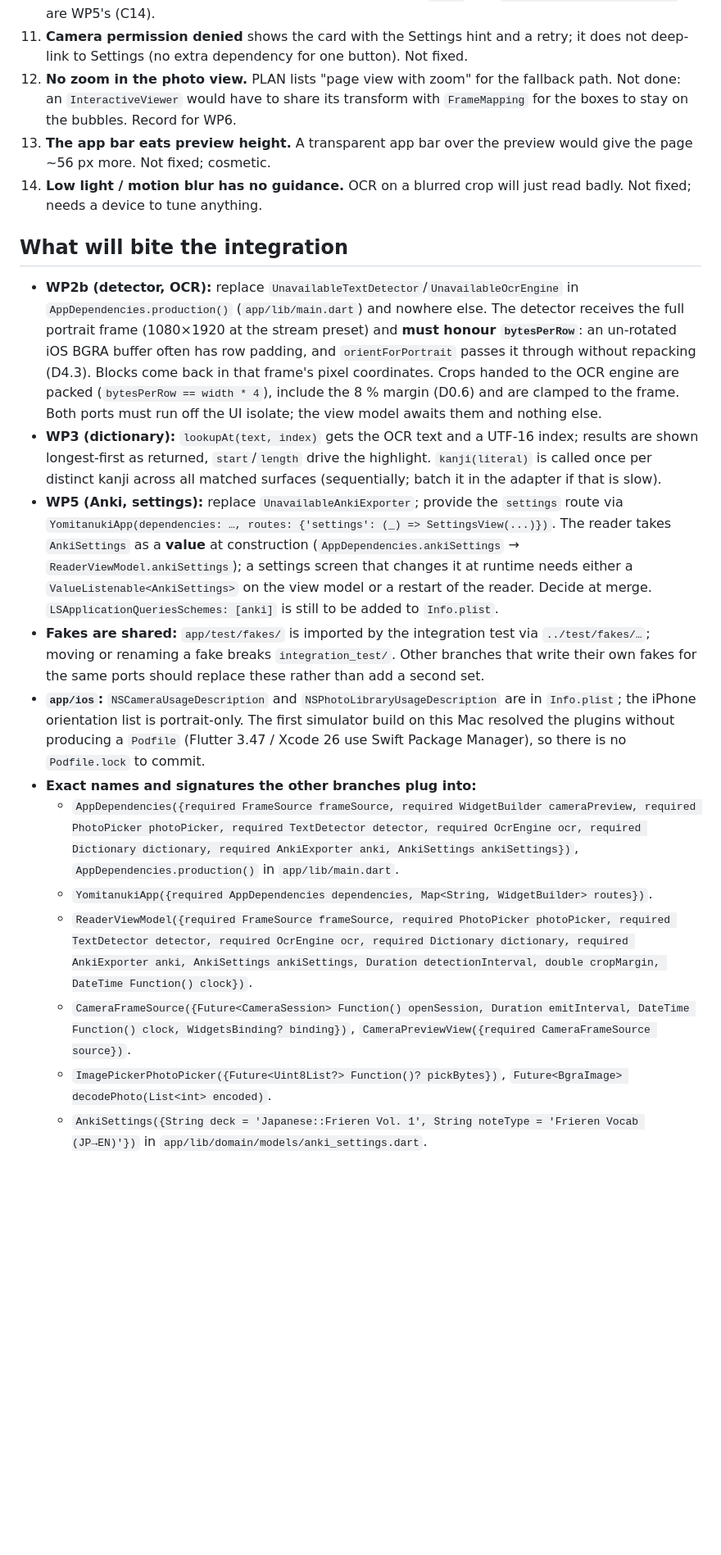
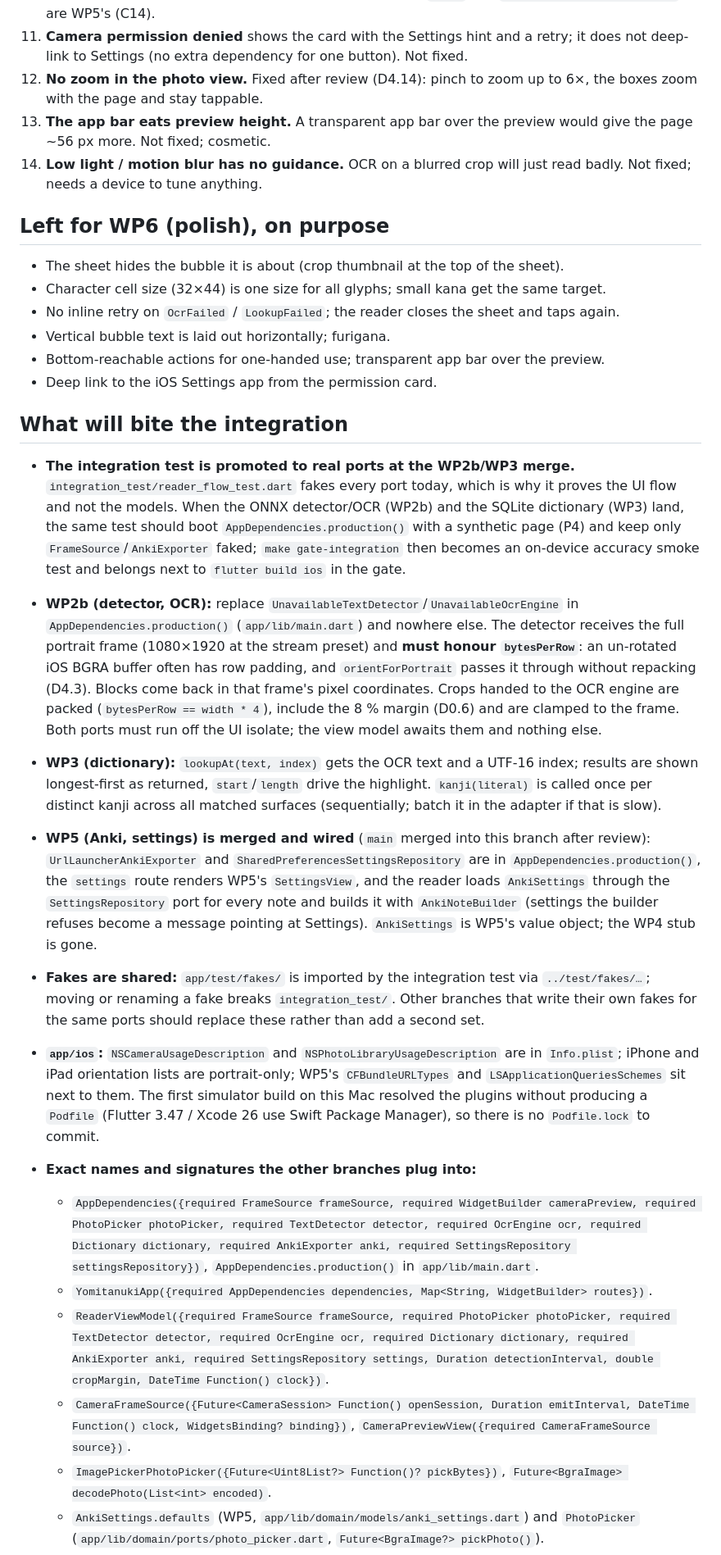
Before and after one commit to Onkyou/yomitanuki, a Markdown page: .claude/wp4/NOTES.md, the part around one of its changes. Shown at 82% size. GitHub-like rendering; blank space fills up the shorter version.

Commit message:
WP4 review: notes D4.14-D4.18, D4.6 reversed, D4.3 citation, WP6 list; PLAN WP4 amended (D4.15)
Co-Authored-By: Claude Fable 5.1 <noreply@anthropic.com>

```diff
--- a/.claude/wp4/NOTES.md
+++ b/.claude/wp4/NOTES.md
@@ -166,15 +200,30 @@ Walked the flow as a reader. Fixed items are marked; the rest are recorded for W
     `LSApplicationQueriesSchemes` are WP5's (C14).
 11. **Camera permission denied** shows the card with the Settings hint and a retry; it does
     not deep-link to Settings (no extra dependency for one button). Not fixed.
-12. **No zoom in the photo view.** PLAN lists "page view with zoom" for the fallback path.
-    Not done: an `InteractiveViewer` would have to share its transform with `FrameMapping`
-    for the boxes to stay on the bubbles. Record for WP6.
+12. **No zoom in the photo view.** Fixed after review (D4.14): pinch to zoom up to 6×, the
+    boxes zoom with the page and stay tappable.
 13. **The app bar eats preview height.** A transparent app bar over the preview would give
     the page ~56 px more. Not fixed; cosmetic.
 14. **Low light / motion blur has no guidance.** OCR on a blurred crop will just read badly.
     Not fixed; needs a device to tune anything.
 
+## Left for WP6 (polish), on purpose
+
+- The sheet hides the bubble it is about (crop thumbnail at the top of the sheet).
+- Character cell size (32×44) is one size for all glyphs; small kana get the same target.
+- No inline retry on `OcrFailed` / `LookupFailed`; the reader closes the sheet and taps again.
+- Vertical bubble text is laid out horizontally; furigana.
+- Bottom-reachable actions for one-handed use; transparent app bar over the preview.
+- Deep link to the iOS Settings app from the permission card.
+
 ## What will bite the integration
+
+- **The integration test is promoted to real ports at the WP2b/WP3 merge.**
+  `integration_test/reader_flow_test.dart` fakes every port today, which is why it proves the
+  UI flow and not the models. When the ONNX detector/OCR (WP2b) and the SQLite dictionary (WP3)
+  land, the same test should boot `AppDependencies.production()` with a synthetic page (P4)
+  and keep only `FrameSource`/`AnkiExporter` faked; `make gate-integration` then becomes an
+  on-device accuracy smoke test and belongs next to `flutter build ios` in the gate.
 
 - **WP2b (detector, OCR):** replace `UnavailableTextDetector`/`UnavailableOcrEngine` in
   `AppDependencies.production()` (`app/lib/main.dart`) and nowhere else. The detector receives
@@ -188,34 +237,35 @@ Walked the flow as a reader. Fixed items are marked; the rest are recorded for W
   are shown longest-first as returned, `start`/`length` drive the highlight. `kanji(literal)` is
   called once per distinct kanji across all matched surfaces (sequentially; batch it in the
   adapter if that is slow).
-- **WP5 (Anki, settings):** replace `UnavailableAnkiExporter`; provide the `settings` route via
-  `YomitanukiApp(dependencies: …, routes: {'settings': (_) => SettingsView(...)})`. The reader
-  takes `AnkiSettings` as a **value** at construction (`AppDependencies.ankiSettings` →
-  `ReaderViewModel.ankiSettings`); a settings screen that changes it at runtime needs either a
-  `ValueListenable<AnkiSettings>` on the view model or a restart of the reader. Decide at
-  merge. `LSApplicationQueriesSchemes: [anki]` is still to be added to `Info.plist`.
+- **WP5 (Anki, settings) is merged and wired** (`main` merged into this branch after review):
+  `UrlLauncherAnkiExporter` and `SharedPreferencesSettingsRepository` are in
+  `AppDependencies.production()`, the `settings` route renders WP5's `SettingsView`, and the
+  reader loads `AnkiSettings` through the `SettingsRepository` port for every note and builds
+  it with `AnkiNoteBuilder` (settings the builder refuses become a message pointing at
+  Settings). `AnkiSettings` is WP5's value object; the WP4 stub is gone.
 - **Fakes are shared:** `app/test/fakes/` is imported by the integration test via
   `../test/fakes/…`; moving or renaming a fake breaks `integration_test/`. Other branches that
   write their own fakes for the same ports should replace these rather than add a second set.
 - **`app/ios`:** `NSCameraUsageDescription` and `NSPhotoLibraryUsageDescription` are in
-  `Info.plist`; the iPhone orientation list is portrait-only. The first simulator build on
+  `Info.plist`; iPhone and iPad orientation lists are portrait-only; WP5's `CFBundleURLTypes`
+  and `LSApplicationQueriesSchemes` sit next to them. The first simulator build on
   this Mac resolved the plugins without producing a `Podfile` (Flutter 3.47 / Xcode 26 use
   Swift Package Manager), so there is no `Podfile.lock` to commit.
 - **Exact names and signatures the other branches plug into:**
   - `AppDependencies({required FrameSource frameSource, required WidgetBuilder cameraPreview,
     required PhotoPicker photoPicker, required TextDetector detector, required OcrEngine ocr,
-    required Dictionary dictionary, required AnkiExporter anki, AnkiSettings ankiSettings})`,
-    `AppDependencies.production()` in `app/lib/main.dart`.
+    required Dictionary dictionary, required AnkiExporter anki, required SettingsRepository
+    settingsRepository})`, `AppDependencies.production()` in `app/lib/main.dart`.
   - `YomitanukiApp({required AppDependencies dependencies, Map<String, WidgetBuilder> routes})`.
   - `ReaderViewModel({required FrameSource frameSource, required PhotoPicker photoPicker,
     required TextDetector detector, required OcrEngine ocr, required Dictionary dictionary,
-    required AnkiExporter anki, AnkiSettings ankiSettings, Duration detectionInterval,
-    double cropMargin, DateTime Function() clock})`.
+    required AnkiExporter anki, required SettingsRepository settings,
+    Duration detectionInterval, double cropMargin, DateTime Function() clock})`.
   - `CameraFrameSource({Future<CameraSession> Function() openSession, Duration emitInterval,
     DateTime Function() clock, WidgetsBinding? binding})`, `CameraPreviewView({required
     CameraFrameSource source})`.
   - `ImagePickerPhotoPicker({Future<Uint8List?> Function()? pickBytes})`,
     `Future<BgraImage> decodePhoto(List<int> encoded)`.
-  - `AnkiSettings({String deck = 'Japanese::Frieren Vol. 1', String noteType = 'Frieren Vocab
-    (JP→EN)'})` in `app/lib/domain/models/anki_settings.dart`.
+  - `AnkiSettings.defaults` (WP5, `app/lib/domain/models/anki_settings.dart`) and
+    `PhotoPicker` (`app/lib/domain/ports/photo_picker.dart`, `Future<BgraImage?> pickPhoto()`).
   - `NotWiredError(String port)`, `CameraPermissionDeniedError()`,
```
Also changed, not shown: other parts of .claude/wp4/NOTES.md (+51 -16 lines), PLAN.md (+5 -4 lines).
